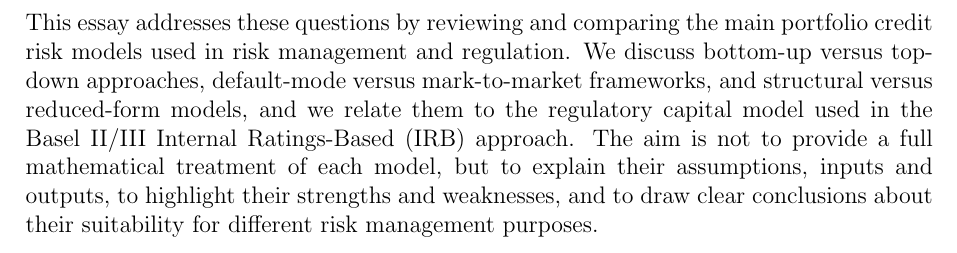
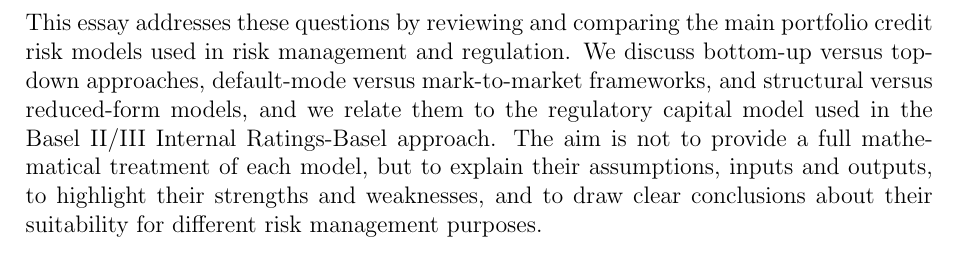
Before and after one commit to anamarijapotokar/Portfolio-credit-risk-models, a LaTeX document (essay.tex): part of page 2 of 2, cut so that both start at the same text. Compiled offline with pdfLaTeX.

Commit message:
changes to introduction section

```diff
--- a/essay.tex
+++ b/essay.tex
@@ -30,6 +30,6 @@ Credit risk is the possibility that a borrower will not meet its contractual obl
 
 \noindent To take advantage of these opportunities, however, banks must be able to answer a number of technical questions. They need to quantify the distribution of portfolio loss over a given horizon, not only its expected value but also extreme outcomes that occur with low probability. They must understand how different macroeconomic scenarios or sector-specific shocks affect this loss distribution, how changes in the portfolio mix alter concentration and diversification, and how risk-based pricing and capital allocation should reflect expected losses and the cost of holding credit risk capital. \\
 
-\noindent This essay addresses these questions by reviewing and comparing the main portfolio credit risk models used in risk management and regulation. We discuss bottom-up versus top-down approaches, default-mode versus mark-to-market frameworks, and structural versus reduced-form models, and we relate them to the regulatory capital model used in the Basel II/III Internal Ratings-Based (IRB) approach. The aim is not to provide a full mathematical treatment of each model, but to explain their assumptions, inputs and outputs, to highlight their strengths and weaknesses, and to draw clear conclusions about their suitability for different risk management purposes.
+\noindent This essay addresses these questions by reviewing and comparing the main portfolio credit risk models used in risk management and regulation. We discuss bottom-up versus top-down approaches, default-mode versus mark-to-market frameworks, and structural versus reduced-form models, and we relate them to the regulatory capital model used in the Basel II/III Internal Ratings-Basel approach. The aim is not to provide a full mathematical treatment of each model, but to explain their assumptions, inputs and outputs, to highlight their strengths and weaknesses, and to draw clear conclusions about their suitability for different risk management purposes.
 
 \end{document}
```
Also changed, not shown: essay.pdf, 3 other files.
